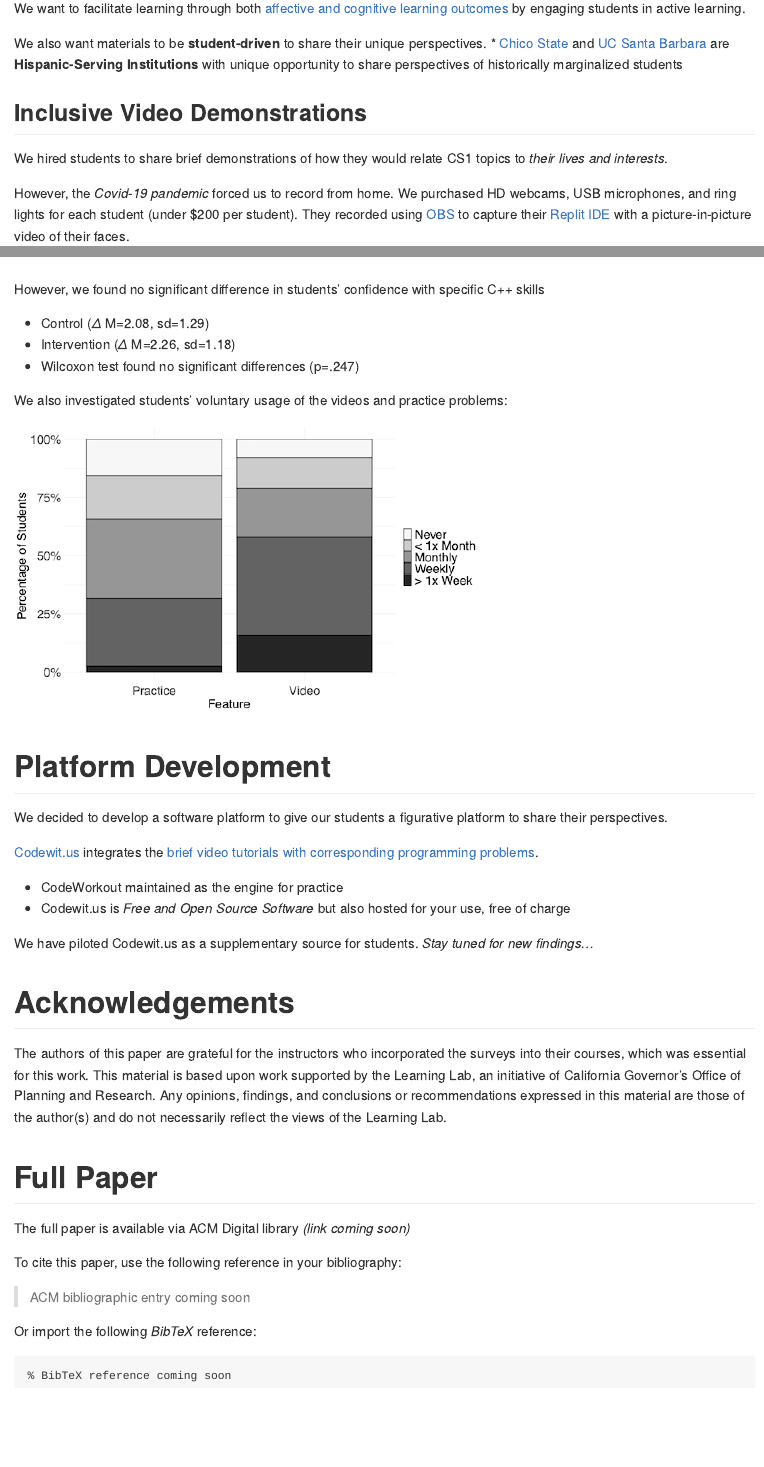
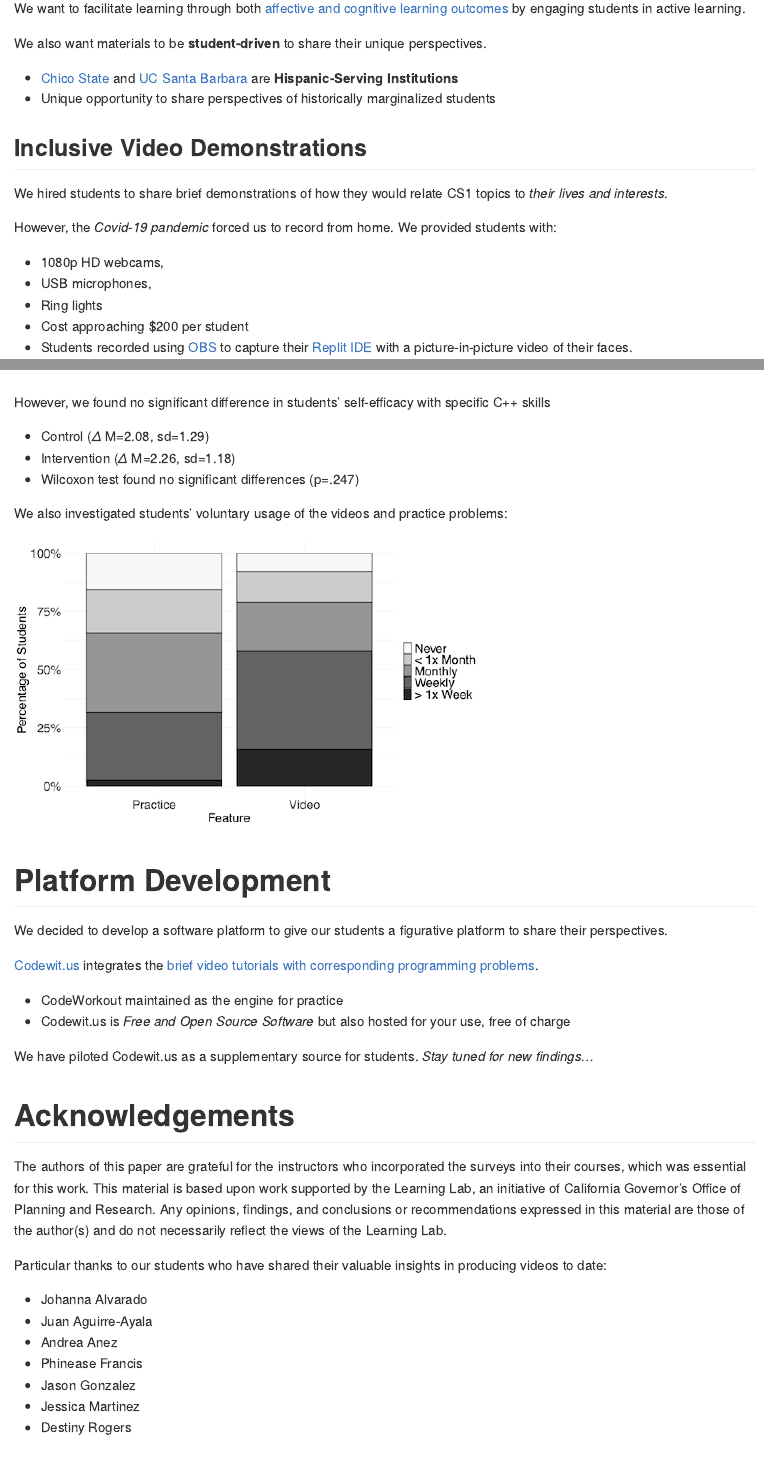
Before and after one commit to kbuffardi/sigcse2022-platform, an R Markdown document (index.Rmd): the page in a window 1100 px wide, from 870 px down, and a second part further down, joined at a grey line. The pictures show the output file index.md that the author committed with the source, drawn offline in the style of GitHub.

Commit message:
Edit formatting and lists

```diff
--- a/index.Rmd
+++ b/index.Rmd
@@ -36,13 +36,21 @@ This presentation page is available at [learnbyfailure.com/sigcse2022-platform](
 We want to facilitate learning through both [affective and cognitive learning outcomes](https://en.wikipedia.org/wiki/Bloom%27s_taxonomy) by engaging students in active learning.
 
 We also want materials to be **student-driven** to share their unique perspectives.
-* [Chico State](https://csuchico.edu) and [UC Santa Barbara](https://ucsb.edu) are **Hispanic-Serving Institutions** with unique opportunity to share perspectives of historically marginalized students
+
+* [Chico State](https://csuchico.edu) and [UC Santa Barbara](https://ucsb.edu) are **Hispanic-Serving Institutions**
+* Unique opportunity to share perspectives of historically marginalized students
 
 ## Inclusive Video Demonstrations
 
 We hired students to share brief demonstrations of how they would relate CS1 topics to *their lives and interests*.
 
-However, the *Covid-19 pandemic* forced us to record from home. We purchased HD webcams, USB microphones, and ring lights for each student (under $200 per student). They recorded using [OBS](https://obsproject.com/) to capture their [Replit IDE](https://repl.it) with a picture-in-picture video of their faces.
+However, the *Covid-19 pandemic* forced us to record from home. We provided students with:
+
+* 1080p HD webcams,
+* USB microphones,
+* Ring lights
+* Cost approaching $200 per student
+* Students recorded using [OBS](https://obsproject.com/) to capture their [Replit IDE](https://repl.it) with a picture-in-picture video of their faces.
 
 ### Examples
 
@@ -101,7 +110,7 @@ Compared to the control, we found students with the materials available **showed
 
 ![Box plots comparing pre and post scores for affective outcomes. The intervention shows a larger gain than the control.](affective.png)
 
-However, we found no significant difference in students' confidence with specific C++ skills
+However, we found no significant difference in students' self-efficacy with specific C++ skills
 
 * Control ($\Delta$ M=2.08, sd=1.29)
 * Intervention ($\Delta$ M=2.26, sd=1.18)
@@ -127,6 +136,16 @@ We have piloted Codewit.us as a supplementary source for students. *Stay tuned f
 
 The authors of this paper are grateful for the instructors who incorporated the surveys into their courses, which was essential for this work. This material is based upon work supported by the Learning Lab, an initiative of California Governor’s Office of Planning and Research. Any opinions, findings, and conclusions or recommendations expressed in this material are those of the author(s) and do not necessarily reflect the views of the Learning Lab.
 
+Particular thanks to our students who have shared their valuable insights in producing videos to date:
+
+* Johanna Alvarado
+* Juan Aguirre-Ayala
+* Andrea Anez
+* Phinease Francis
+* Jason Gonzalez
+* Jessica Martinez
+* Destiny Rogers
+
 # Full Paper
 
 The full paper is available via ACM Digital library *(link coming soon)*
```
Also changed, not shown: index.md, index.Rmd (3 more changed lines).
